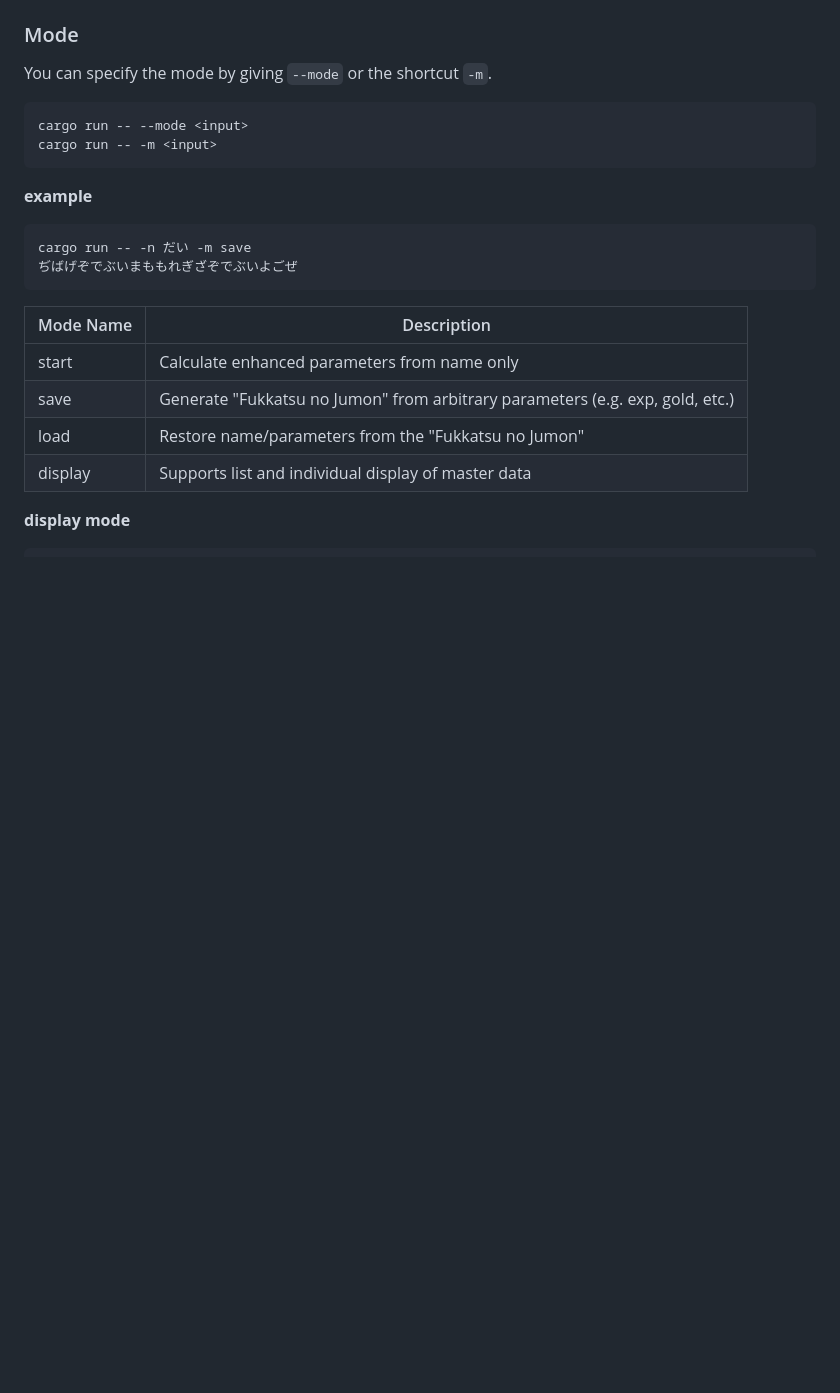
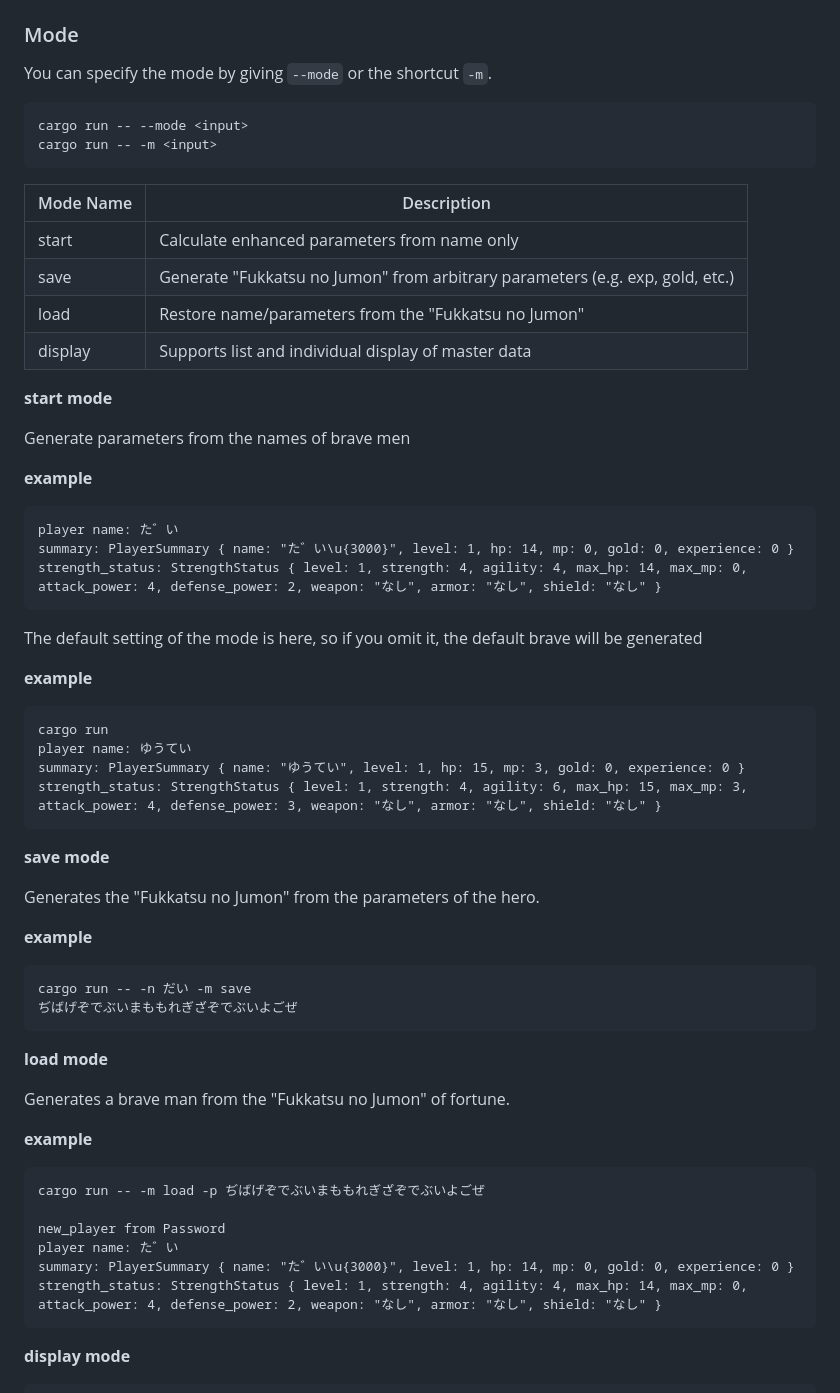
Before and after one commit to retrodig/damdara, a Markdown page: README.md, the part around the change. Drawn GitHub-style; blank space fills up the shorter version.

Commit message:
refactor: 💡 update README.md

````diff
--- a/README.md
+++ b/README.md
@@ -139,6 +139,40 @@ cargo run -- --mode <input>
 cargo run -- -m <input>
 ```
 
+ Mode Name | Description
+-----------|-------------------------------------------------------------------------------|
+ start     | Calculate enhanced parameters from name only                                  |
+ save      | Generate "Fukkatsu no Jumon" from arbitrary parameters (e.g. exp, gold, etc.) |
+ load      | Restore name/parameters from the "Fukkatsu no Jumon"                          |
+ display   | Supports list and individual display of master data                           |
+
+**start mode**
+
+Generate parameters from the names of brave men
+
+**example**
+
+```
+player name: た゛い
+summary: PlayerSummary { name: "た゛い\u{3000}", level: 1, hp: 14, mp: 0, gold: 0, experience: 0 }
+strength_status: StrengthStatus { level: 1, strength: 4, agility: 4, max_hp: 14, max_mp: 0, attack_power: 4, defense_power: 2, weapon: "なし", armor: "なし", shield: "なし" }
+```
+
+The default setting of the mode is here, so if you omit it, the default brave will be generated
+
+**example**
+
+```
+cargo run
+player name: ゆうてい
+summary: PlayerSummary { name: "ゆうてい", level: 1, hp: 15, mp: 3, gold: 0, experience: 0 }
+strength_status: StrengthStatus { level: 1, strength: 4, agility: 6, max_hp: 15, max_mp: 3, attack_power: 4, defense_power: 3, weapon: "なし", armor: "なし", shield: "なし" }
+```
+
+**save mode**
+
+Generates the "Fukkatsu no Jumon" from the parameters of the hero.
+
 **example**
 
 ```
@@ -146,12 +180,20 @@ cargo run -- -n だい -m save
 ぢばげぞでぶいまももれぎざぞでぶいよごぜ
 ```
 
- Mode Name | Description
------------|-------------------------------------------------------------------------------|
- start     | Calculate enhanced parameters from name only                                  |
- save      | Generate "Fukkatsu no Jumon" from arbitrary parameters (e.g. exp, gold, etc.) |
- load      | Restore name/parameters from the "Fukkatsu no Jumon"                          |
- display   | Supports list and individual display of master data                           |
+**load mode**
+
+Generates a brave man from the "Fukkatsu no Jumon" of fortune.
+
+**example**
+
+```
+cargo run -- -m load -p ぢばげぞでぶいまももれぎざぞでぶいよごぜ
+
+new_player from Password
+player name: た゛い
+summary: PlayerSummary { name: "た゛い\u{3000}", level: 1, hp: 14, mp: 0, gold: 0, experience: 0 }
+strength_status: StrengthStatus { level: 1, strength: 4, agility: 4, max_hp: 14, max_mp: 0, attack_power: 4, defense_power: 2, weapon: "なし", armor: "なし", shield: "なし" }
+```
 
 **display mode**
 
````
